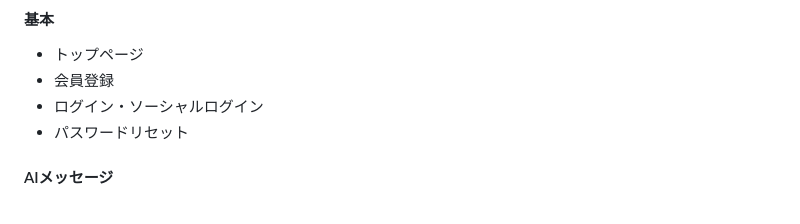
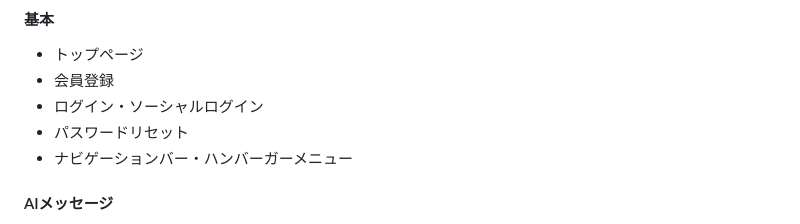
Before and after one commit to wassupdee/RUNTEQ_portfolio, a Markdown page: README.md, the part around the change. GitHub-like rendering.

Commit message:
ナビゲーションバー・ハンバーガーメニューを追記

```diff
--- a/README.md
+++ b/README.md
@@ -133,6 +133,7 @@
 - 会員登録
 - ログイン・ソーシャルログイン
 - パスワードリセット
+- ナビゲーションバー・ハンバーガーメニュー
 
 #### AIメッセージ
 - AIメッセージ作成
```
